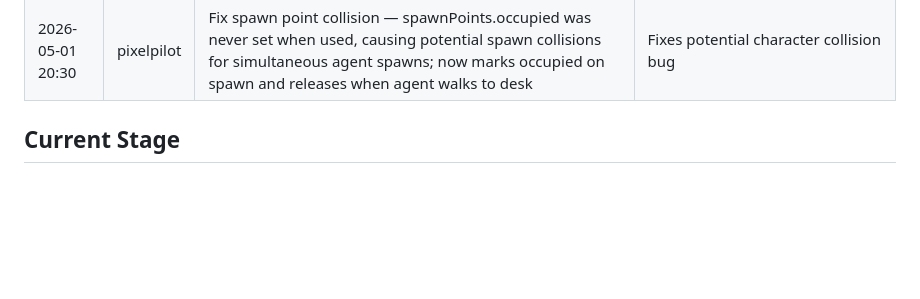
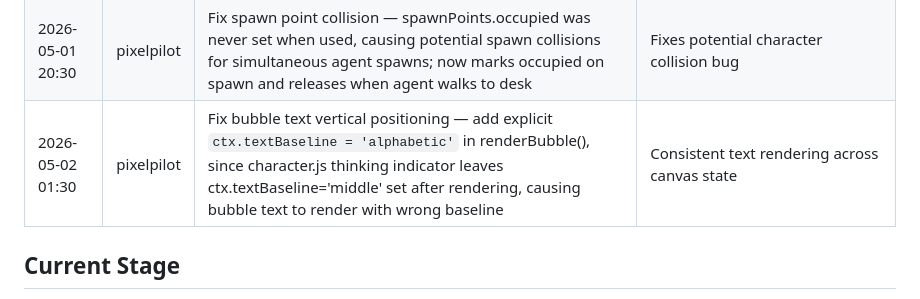
Before and after one commit to 4th-engineer/pixelpilot, a Markdown page: .evolution/log.md, the part around the change. Rendered like a GitHub page; blank space fills up the shorter version.

Commit message:
Self-evolution: Update log — bubble textBaseline fix

```diff
--- a/.evolution/log.md
+++ b/.evolution/log.md
@@ -25,6 +25,7 @@
 | 2026-05-01 18:30 | pixelpilot | Keep bubble alive while agent is still working — bubbles no longer disappear 3s after tool call starts; now they persist until agent finishes working | Improved bubble/character visual sync |
 | 2026-05-01 19:30 | pixelpilot | Fix canvas context state leak in thinking indicator — use ctx.save/restore instead of manual textBaseline restore; also correct ? position to be centered in the circle (x+7→x+8) | Fixes name tag rendering corruption for characters drawn after thinking character |
 | 2026-05-01 20:30 | pixelpilot | Fix spawn point collision — spawnPoints.occupied was never set when used, causing potential spawn collisions for simultaneous agent spawns; now marks occupied on spawn and releases when agent walks to desk | Fixes potential character collision bug |
+| 2026-05-02 01:30 | pixelpilot | Fix bubble text vertical positioning — add explicit `ctx.textBaseline = 'alphabetic'` in renderBubble(), since character.js thinking indicator leaves ctx.textBaseline='middle' set after rendering, causing bubble text to render with wrong baseline | Consistent text rendering across canvas state |
 
 ## Current Stage
 - Phase 1 complete: Core visualization platform
```
